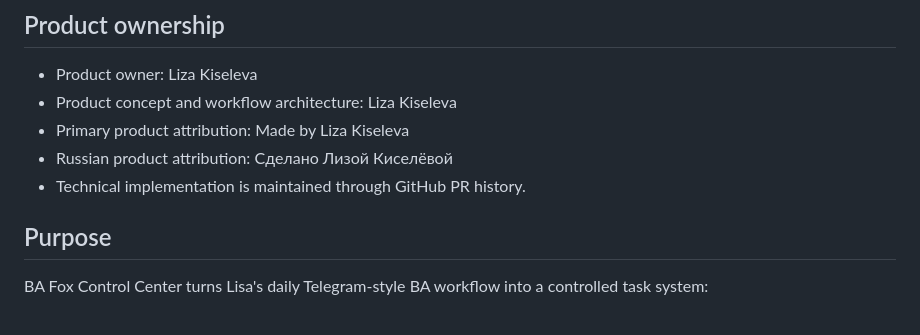
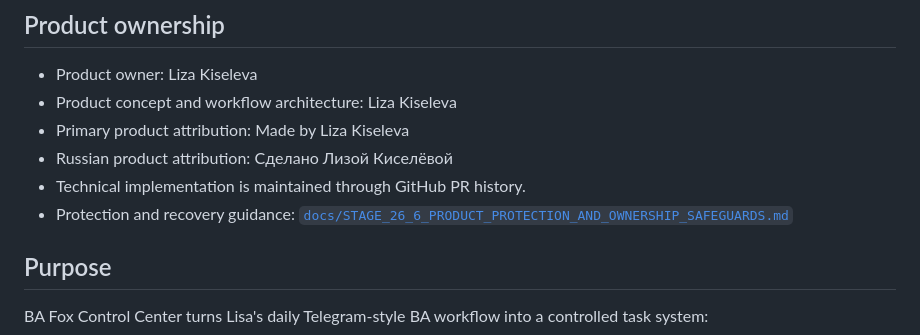
Before and after one commit to 79kqtc2xbf-jpg/ba-fox-control-center, a Markdown page: README.md, the part around the change. Rendered like a GitHub page.

Commit message:
Document product protection safeguards

```diff
--- a/README.md
+++ b/README.md
@@ -9,6 +9,7 @@ Personal Executive Assistant task-control system for Lisa.
 - Primary product attribution: Made by Liza Kiseleva
 - Russian product attribution: Сделано Лизой Киселёвой
 - Technical implementation is maintained through GitHub PR history.
+- Protection and recovery guidance: [`docs/STAGE_26_6_PRODUCT_PROTECTION_AND_OWNERSHIP_SAFEGUARDS.md`](docs/STAGE_26_6_PRODUCT_PROTECTION_AND_OWNERSHIP_SAFEGUARDS.md)
 
 ## Purpose
 
```
Also changed, not shown: docs/STAGE_26_6_PRODUCT_PROTECTION_AND_OWNERSHIP_SAFEGUARDS.md (added, +124 -0 lines).
